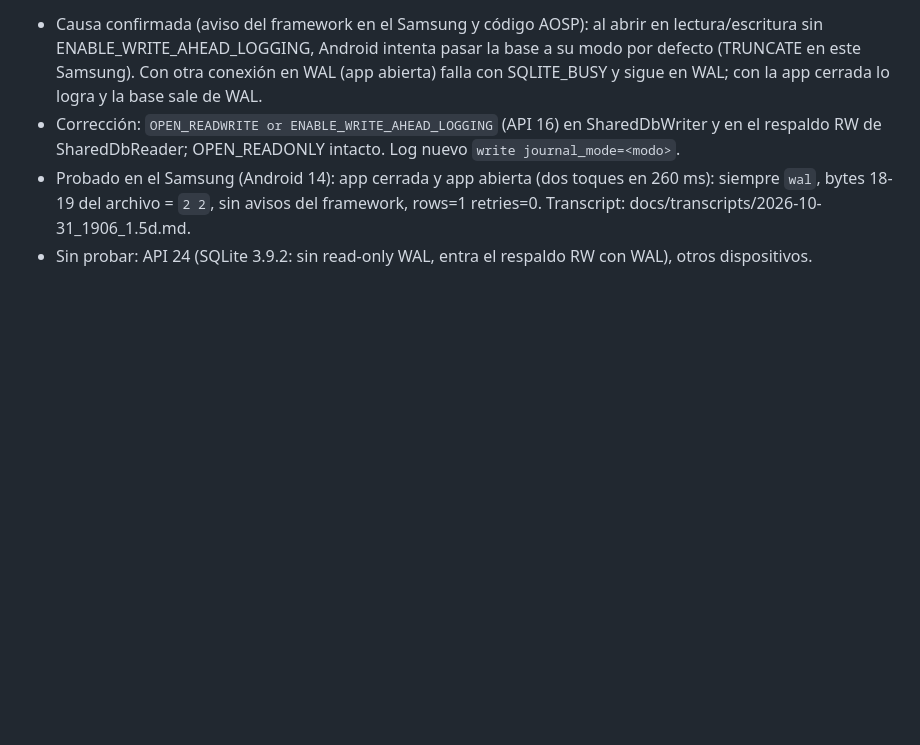
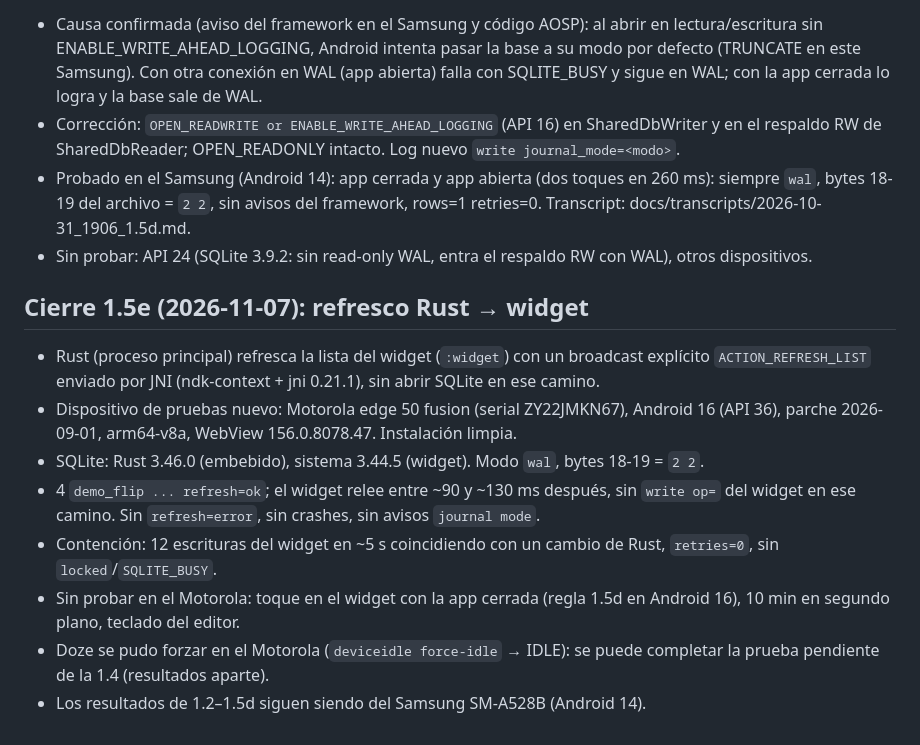
Before and after one commit to joako2004/notes_app, a Markdown page: docs/STATUS.md, the part around the change. Drawn GitHub-style; blank space fills up the shorter version.

```diff
--- a/docs/STATUS.md
+++ b/docs/STATUS.md
@@ -59,3 +59,13 @@ Lo actualiza la persona al cerrar cada tarea (el agente NO lo edita salvo pedido
 - Corrección: `OPEN_READWRITE or ENABLE_WRITE_AHEAD_LOGGING` (API 16) en SharedDbWriter y en el respaldo RW de SharedDbReader; OPEN_READONLY intacto. Log nuevo `write journal_mode=<modo>`.
 - Probado en el Samsung (Android 14): app cerrada y app abierta (dos toques en 260 ms): siempre `wal`, bytes 18-19 del archivo = `2 2`, sin avisos del framework, rows=1 retries=0. Transcript: docs/transcripts/2026-10-31_1906_1.5d.md.
 - Sin probar: API 24 (SQLite 3.9.2: sin read-only WAL, entra el respaldo RW con WAL), otros dispositivos.
+
+## Cierre 1.5e (2026-11-07): refresco Rust → widget
+- Rust (proceso principal) refresca la lista del widget (`:widget`) con un broadcast explícito `ACTION_REFRESH_LIST` enviado por JNI (ndk-context + jni 0.21.1), sin abrir SQLite en ese camino.
+- Dispositivo de pruebas nuevo: Motorola edge 50 fusion (serial ZY22JMKN67), Android 16 (API 36), parche 2026-09-01, arm64-v8a, WebView 156.0.8078.47. Instalación limpia.
+- SQLite: Rust 3.46.0 (embebido), sistema 3.44.5 (widget). Modo `wal`, bytes 18-19 = `2 2`.
+- 4 `demo_flip ... refresh=ok`; el widget relee entre ~90 y ~130 ms después, sin `write op=` del widget en ese camino. Sin `refresh=error`, sin crashes, sin avisos `journal mode`.
+- Contención: 12 escrituras del widget en ~5 s coincidiendo con un cambio de Rust, `retries=0`, sin `locked`/`SQLITE_BUSY`.
+- Sin probar en el Motorola: toque en el widget con la app cerrada (regla 1.5d en Android 16), 10 min en segundo plano, teclado del editor.
+- Doze se pudo forzar en el Motorola (`deviceidle force-idle` → IDLE): se puede completar la prueba pendiente de la 1.4 (resultados aparte).
+- Los resultados de 1.2–1.5d siguen siendo del Samsung SM-A528B (Android 14).
```
Also changed, not shown: docs/DECISIONS.md (+7 -0 lines), docs/PLAN.md (+4 -0 lines).
